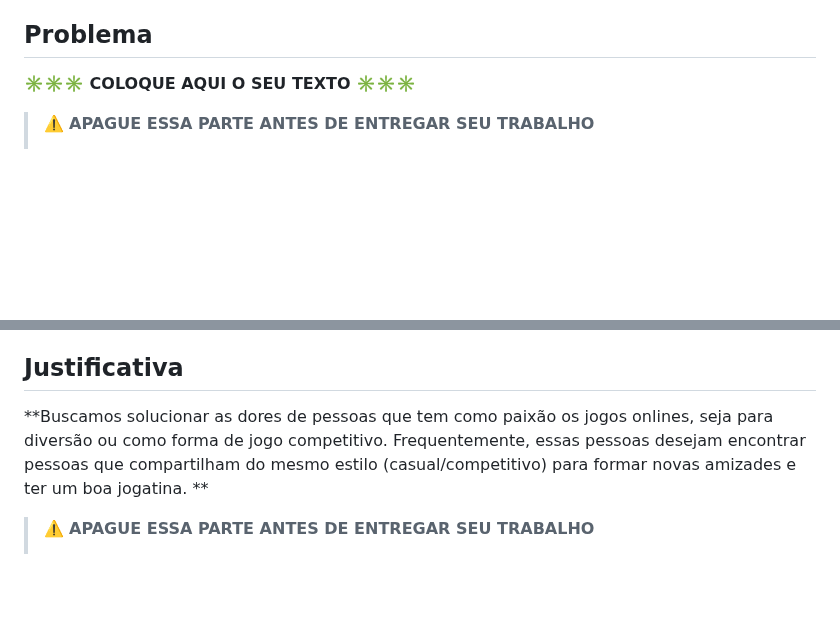
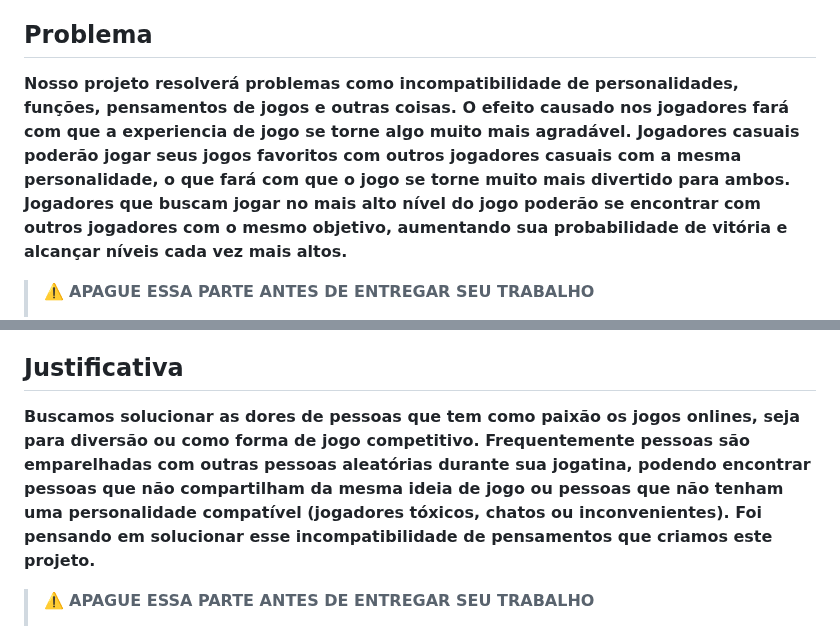
Before and after one commit to ICEI-PUC-Minas-PMGCC-TI/ti-1-ppl-cc-m-20242-ti-1-ppl-cc-m-20242-ti1-template, a Markdown page: docs/README.md, 2 parts joined by grey strips. GitHub-like rendering; blank space fills up the shorter version.

```diff
--- a/docs/README.md
+++ b/docs/README.md
@@ -28,7 +28,7 @@ Detalhes sobre o espaço de problema, os objetivos do projeto, sua justificativa
 
 ## Problema
 
-**✳️✳️✳️ COLOQUE AQUI O SEU TEXTO ✳️✳️✳️**
+**Nosso projeto resolverá problemas como incompatibilidade de personalidades, funções, pensamentos de jogos e outras coisas. O efeito causado nos jogadores fará com que a experiencia de jogo se torne algo muito mais agradável. Jogadores casuais poderão jogar seus jogos favoritos com outros jogadores casuais com a mesma personalidade, o que fará com que o jogo se torne muito mais divertido para ambos. Jogadores que buscam jogar no mais alto nível do jogo poderão se encontrar com outros jogadores com o mesmo objetivo, aumentando sua probabilidade de vitória e alcançar níveis cada vez mais altos.**
 
 > ⚠️ **APAGUE ESSA PARTE ANTES DE ENTREGAR SEU TRABALHO**
 >
@@ -54,8 +54,7 @@ Detalhes sobre o espaço de problema, os objetivos do projeto, sua justificativa
 
 ## Justificativa
 
-**Buscamos solucionar as dores de pessoas que tem como paixão os jogos onlines, seja para diversão ou como forma de jogo competitivo. Frequentemente, essas pessoas desejam encontrar pessoas que compartilham do mesmo estilo (casual/competitivo) para formar novas amizades e ter um boa jogatina.
-**
+**Buscamos solucionar as dores de pessoas que tem como paixão os jogos onlines, seja para diversão ou como forma de jogo competitivo. Frequentemente pessoas são emparelhadas com outras pessoas aleatórias durante sua jogatina, podendo encontrar pessoas que não compartilham da mesma ideia de jogo ou pessoas que não tenham uma personalidade compatível (jogadores tóxicos, chatos ou inconvenientes). Foi pensando em solucionar esse incompatibilidade de pensamentos que criamos este projeto.**
 
 > ⚠️ **APAGUE ESSA PARTE ANTES DE ENTREGAR SEU TRABALHO**
 >
```
